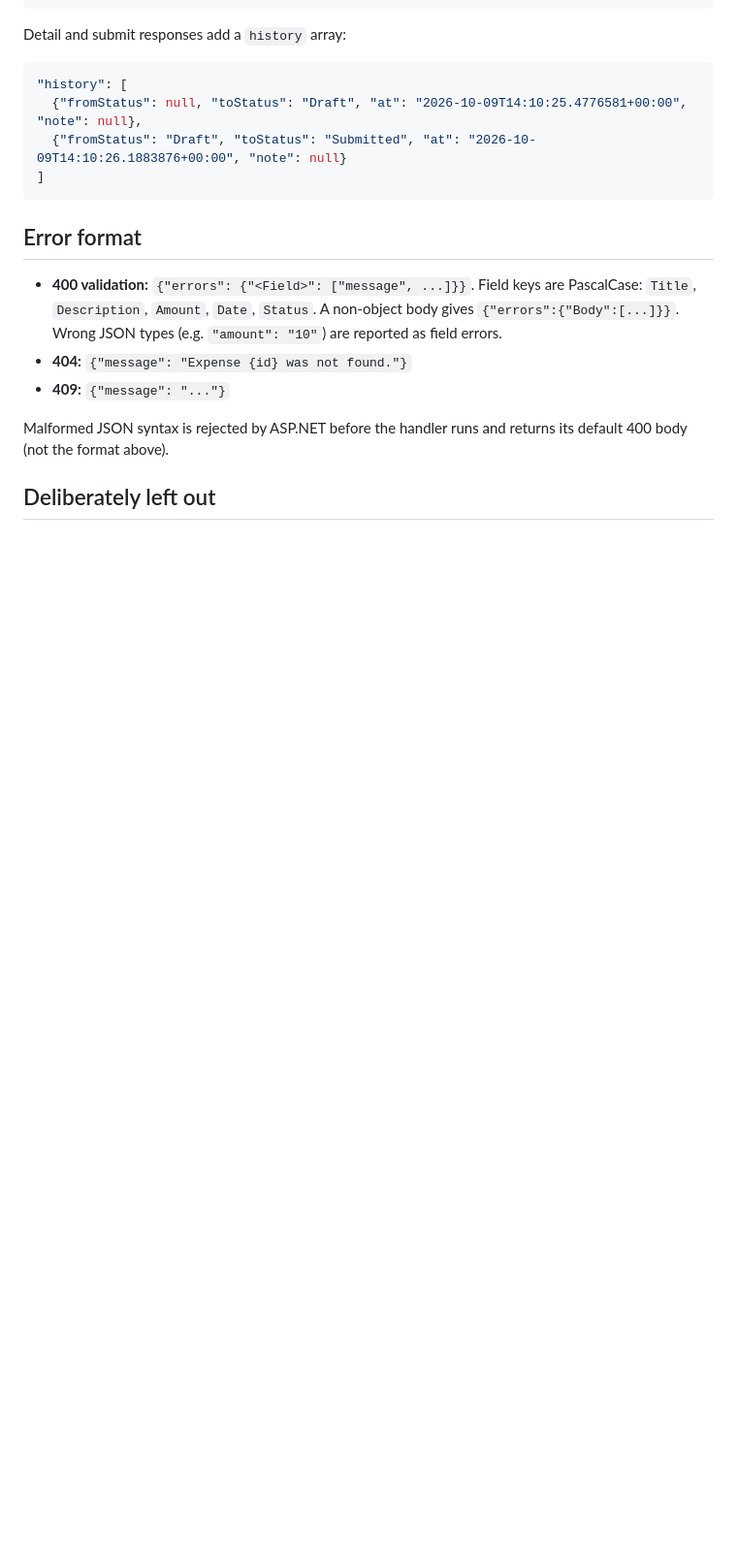
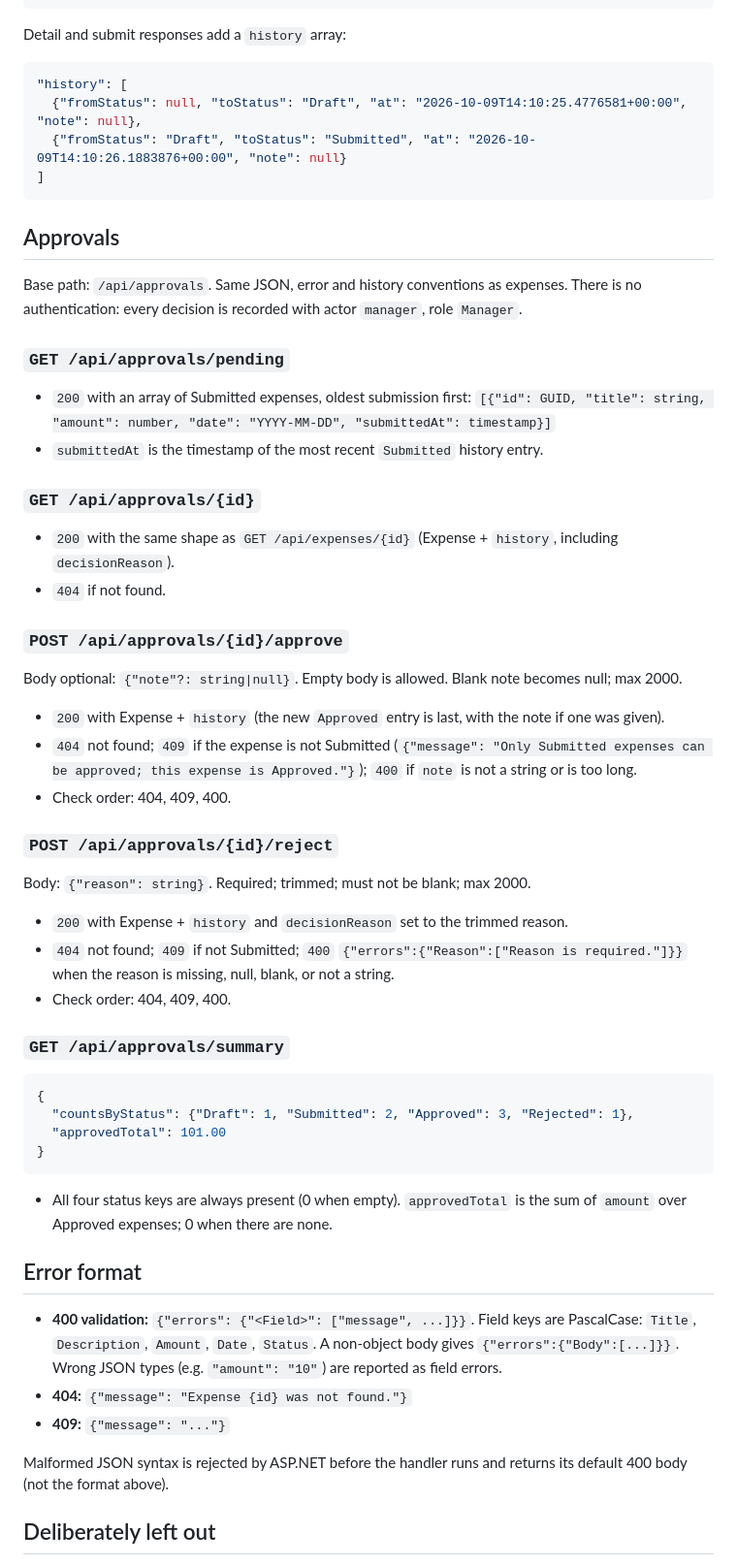
Before and after one commit to gyildirimm/project-test-1, a Markdown page: README.md, the part around one of its changes. Shown at 97% size. Drawn GitHub-style; blank space fills up the shorter version.

Commit message:
Document approval endpoints and update contract notes
Co-Authored-By: Claude Haiku 5.5 <noreply@anthropic.com>

````diff
--- a/README.md
+++ b/README.md
@@ -113,6 +115,42 @@ Detail and submit responses add a `history` array:
 ]
 ```
 
+## Approvals
+
+Base path: `/api/approvals`. Same JSON, error and history conventions as expenses. There is no authentication: every decision is recorded with actor `manager`, role `Manager`.
+
+### `GET /api/approvals/pending`
+- `200` with an array of Submitted expenses, oldest submission first:
+  `[{"id": GUID, "title": string, "amount": number, "date": "YYYY-MM-DD", "submittedAt": timestamp}]`
+- `submittedAt` is the timestamp of the most recent `Submitted` history entry.
+
+### `GET /api/approvals/{id}`
+- `200` with the same shape as `GET /api/expenses/{id}` (Expense + `history`, including `decisionReason`).
+- `404` if not found.
+
+### `POST /api/approvals/{id}/approve`
+Body optional: `{"note"?: string|null}`. Empty body is allowed. Blank note becomes null; max 2000.
+
+- `200` with Expense + `history` (the new `Approved` entry is last, with the note if one was given).
+- `404` not found; `409` if the expense is not Submitted (`{"message": "Only Submitted expenses can be approved; this expense is Approved."}`); `400` if `note` is not a string or is too long.
+- Check order: 404, 409, 400.
+
+### `POST /api/approvals/{id}/reject`
+Body: `{"reason": string}`. Required; trimmed; must not be blank; max 2000.
+
+- `200` with Expense + `history` and `decisionReason` set to the trimmed reason.
+- `404` not found; `409` if not Submitted; `400` `{"errors":{"Reason":["Reason is required."]}}` when the reason is missing, null, blank, or not a string.
+- Check order: 404, 409, 400.
+
+### `GET /api/approvals/summary`
+```json
+{
+  "countsByStatus": {"Draft": 1, "Submitted": 2, "Approved": 3, "Rejected": 1},
+  "approvedTotal": 101.00
+}
+```
+- All four status keys are always present (0 when empty). `approvedTotal` is the sum of `amount` over Approved expenses; 0 when there are none.
+
 ## Error format
 
 - **400 validation:** `{"errors": {"<Field>": ["message", ...]}}`. Field keys are PascalCase: `Title`, `Description`, `Amount`, `Date`, `Status`. A non-object body gives `{"errors":{"Body":[...]}}`. Wrong JSON types (e.g. `"amount": "10"`) are reported as field errors.
````
Also changed, not shown: other parts of README.md (+9 -5 lines).
